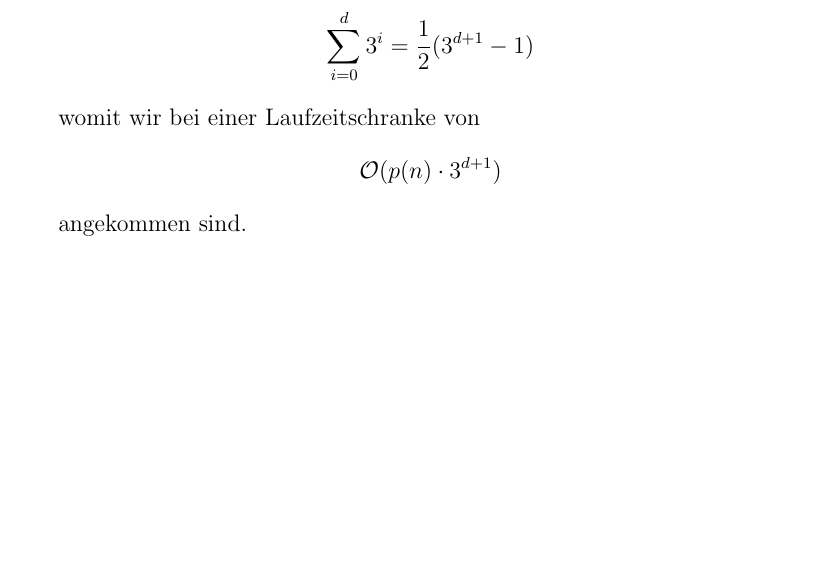
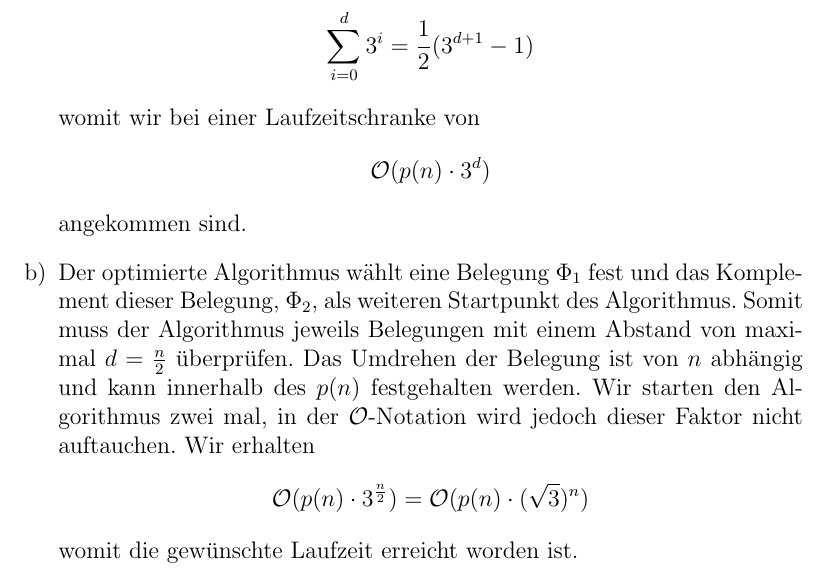
Before and after one commit to tompetersen/NP-Hard, a LaTeX document (Blatt 5/document.tex): part of page 3 of 3, cut so that both start at the same text, the shorter picture padded with empty space. Compiled offline with pdfLaTeX.

Commit message:
added 2b

```diff
--- a/Blatt 5/document.tex
+++ b/Blatt 5/document.tex
@@ -66,8 +66,12 @@
 		Die Laufzeit des Algorithmus lässt sich aus dem Rekursionsbaum ablesen, denn für jeden Knoten dieses Baumes wird jeweils eine Überprüfung zur Belegung ausgeführt. Die Zeit, die zur Überprüfung der Erfüllbarkeit gebraucht wird, hängt von $n$ ab, da es $n$ verschiedene Klauseln gibt, und wir bezeichnen sie mit $p(n)$. Der Rekursionsbaum hat eine Tiefe von $d+1$, da die Wurzel des Baumes den Abstand $0$ zur Anfangsbelegung hat. In jedem Knoten innerhalb des Baumes wird die Funktion erneut dreimal aufgerufen. Dadurch ergibt sich in jeder Ebene $i$ ($i \in \{0,\dots,d\}$) eine Knotenanzahl von $3^i$, also insgesamt eine Summe von
 		$$\sum_{i=0}^d 3^i = \frac{1}{2}(3^{d+1} - 1)$$
 		womit wir bei einer Laufzeitschranke von
-		$$\mathcal{O}(p(n) \cdot 3^{d+1})$$
+		$$\mathcal{O}(p(n) \cdot 3^{d})$$
 		angekommen sind.
+
+		\item Der optimierte Algorithmus wählt eine Belegung $\Phi_1$ fest und das Komplement dieser Belegung, $\Phi_2$, als weiteren Startpunkt des Algorithmus. Somit muss der Algorithmus jeweils Belegungen mit einem Abstand von maximal $d = \frac{n}{2}$ überprüfen. Das Umdrehen der Belegung ist von $n$ abhängig und kann innerhalb des $p(n)$ festgehalten werden. Wir starten den Algorithmus zwei mal, in der $\mathcal{O}$-Notation wird jedoch dieser Faktor nicht auftauchen. Wir erhalten
+			$$\mathcal{O}(p(n) \cdot 3^\frac{n}{2}) = \mathcal{O}(p(n) \cdot (\sqrt{3})^{n})$$
+			womit die gewünschte Laufzeit erreicht worden ist.
 \end{enumerate}
 
 \end{document}
```
Also changed, not shown: Blatt 5/document.pdf.
